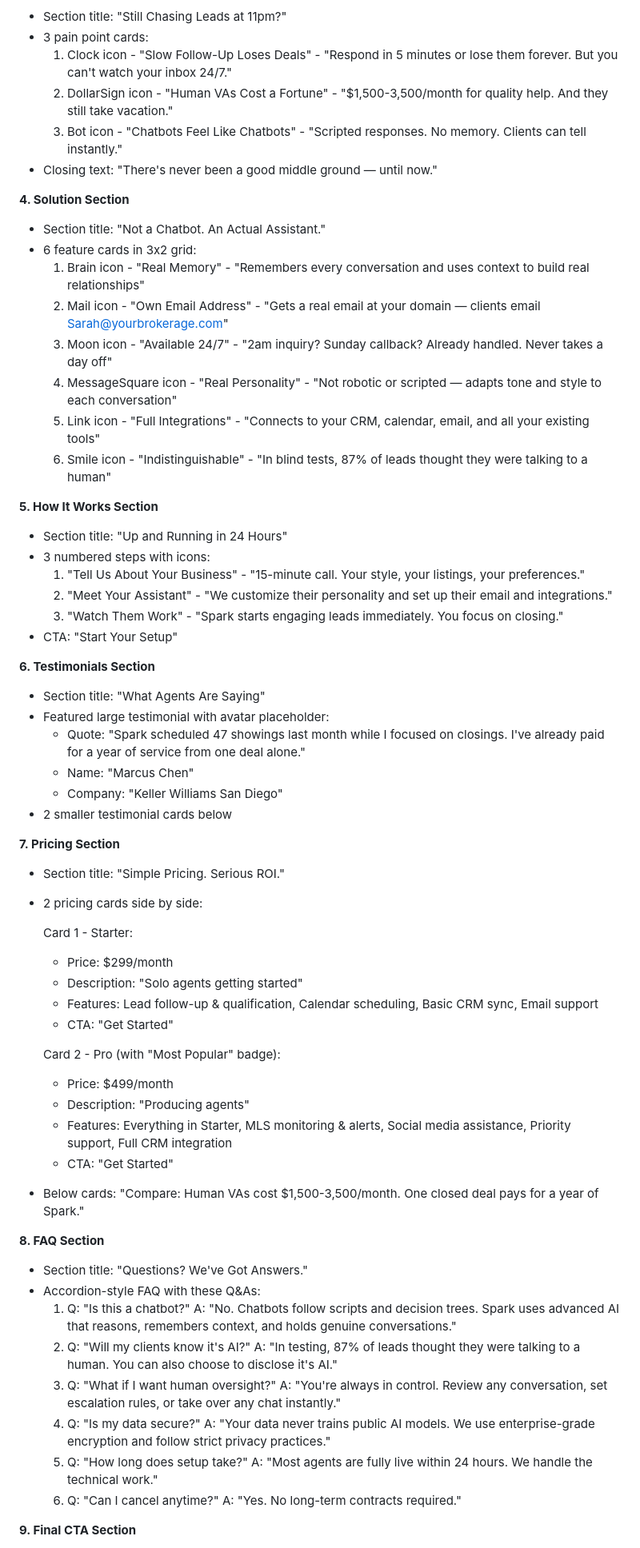
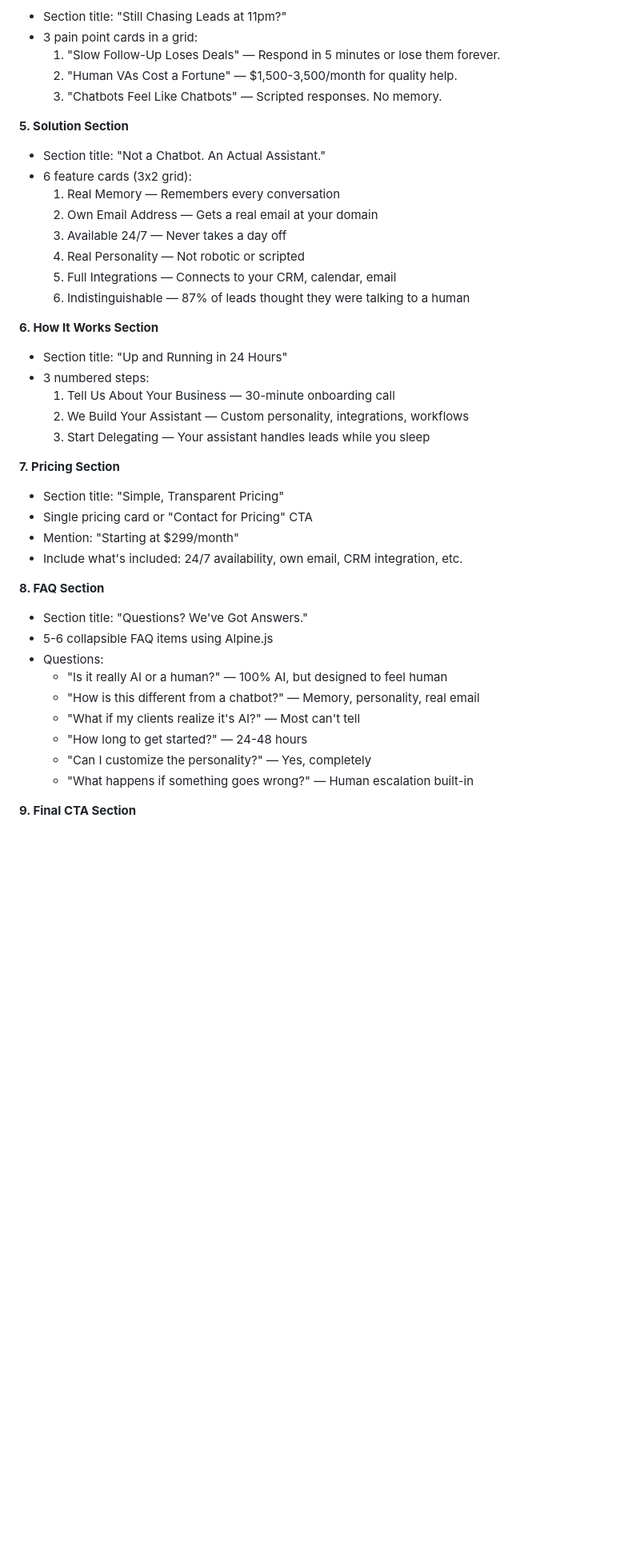
Before and after one commit to frankr/buildwithspark-site, a Markdown page: GEMINI-PROMPT.md, the part around one of its changes. Shown at 80% size. Rendered like a GitHub page; blank space fills up the shorter version.

```diff
--- a/GEMINI-PROMPT.md
+++ b/GEMINI-PROMPT.md
@@ -82,62 +91,41 @@ Build these sections in order:
 - Section title: "Still Chasing Leads at 11pm?"
-- 3 pain point cards:
-  1. Clock icon - "Slow Follow-Up Loses Deals" - "Respond in 5 minutes or lose them forever. But you can't watch your inbox 24/7."
-  2. DollarSign icon - "Human VAs Cost a Fortune" - "$1,500-3,500/month for quality help. And they still take vacation."
-  3. Bot icon - "Chatbots Feel Like Chatbots" - "Scripted responses. No memory. Clients can tell instantly."
-- Closing text: "There's never been a good middle ground — until now."
+- 3 pain point cards in a grid:
+  1. "Slow Follow-Up Loses Deals" — Respond in 5 minutes or lose them forever.
+  2. "Human VAs Cost a Fortune" — $1,500-3,500/month for quality help.
+  3. "Chatbots Feel Like Chatbots" — Scripted responses. No memory.
 
-**4. Solution Section**
+**5. Solution Section**
 - Section title: "Not a Chatbot. An Actual Assistant."
-- 6 feature cards in 3x2 grid:
-  1. Brain icon - "Real Memory" - "Remembers every conversation and uses context to build real relationships"
-  2. Mail icon - "Own Email Address" - "Gets a real email at your domain — clients email Sarah@yourbrokerage.com"
-  3. Moon icon - "Available 24/7" - "2am inquiry? Sunday callback? Already handled. Never takes a day off"
-  4. MessageSquare icon - "Real Personality" - "Not robotic or scripted — adapts tone and style to each conversation"
-  5. Link icon - "Full Integrations" - "Connects to your CRM, calendar, email, and all your existing tools"
-  6. Smile icon - "Indistinguishable" - "In blind tests, 87% of leads thought they were talking to a human"
+- 6 feature cards (3x2 grid):
+  1. Real Memory — Remembers every conversation
+  2. Own Email Address — Gets a real email at your domain
+  3. Available 24/7 — Never takes a day off
+  4. Real Personality — Not robotic or scripted
+  5. Full Integrations — Connects to your CRM, calendar, email
+  6. Indistinguishable — 87% of leads thought they were talking to a human
 
-**5. How It Works Section**
+**6. How It Works Section**
 - Section title: "Up and Running in 24 Hours"
-- 3 numbered steps with icons:
-  1. "Tell Us About Your Business" - "15-minute call. Your style, your listings, your preferences."
-  2. "Meet Your Assistant" - "We customize their personality and set up their email and integrations."
-  3. "Watch Them Work" - "Spark starts engaging leads immediately. You focus on closing."
-- CTA: "Start Your Setup"
-
-**6. Testimonials Section**
-- Section title: "What Agents Are Saying"
-- Featured large testimonial with avatar placeholder:
-  - Quote: "Spark scheduled 47 showings last month while I focused on closings. I've already paid for a year of service from one deal alone."
-  - Name: "Marcus Chen"
-  - Company: "Keller Williams San Diego"
-- 2 smaller testimonial cards below
+- 3 numbered steps:
+  1. Tell Us About Your Business — 30-minute onboarding call
+  2. We Build Your Assistant — Custom personality, integrations, workflows
+  3. Start Delegating — Your assistant handles leads while you sleep
 
 **7. Pricing Section**
-- Section title: "Simple Pricing. Serious ROI."
-- 2 pricing cards side by side:
-
-  Card 1 - Starter:
-  - Price: $299/month
-  - Description: "Solo agents getting started"
-  - Features: Lead follow-up & qualification, Calendar scheduling, Basic CRM sync, Email support
-  - CTA: "Get Started"
-
-  Card 2 - Pro (with "Most Popular" badge):
-  - Price: $499/month
-  - Description: "Producing agents"
-  - Features: Everything in Starter, MLS monitoring & alerts, Social media assistance, Priority support, Full CRM integration
-  - CTA: "Get Started"
-
-- Below cards: "Compare: Human VAs cost $1,500-3,500/month. One closed deal pays for a year of Spark."
+- Section title: "Simple, Transparent Pricing"
+- Single pricing card or "Contact for Pricing" CTA
+- Mention: "Starting at $299/month"
+- Include what's included: 24/7 availability, own email, CRM integration, etc.
 
 **8. FAQ Section**
 - Section title: "Questions? We've Got Answers."
-- Accordion-style FAQ with these Q&As:
-  1. Q: "Is this a chatbot?" A: "No. Chatbots follow scripts and decision trees. Spark uses advanced AI that reasons, remembers context, and holds genuine conversations."
-  2. Q: "Will my clients know it's AI?" A: "In testing, 87% of leads thought they were talking to a human. You can also choose to disclose it's AI."
-  3. Q: "What if I want human oversight?" A: "You're always in control. Review any conversation, set escalation rules, or take over any chat instantly."
-  4. Q: "Is my data secure?" A: "Your data never trains public AI models. We use enterprise-grade encryption and follow strict privacy practices."
-  5. Q: "How long does setup take?" A: "Most agents are fully live within 24 hours. We handle the technical work."
-  6. Q: "Can I cancel anytime?" A: "Yes. No long-term contracts required."
+- 5-6 collapsible FAQ items using Alpine.js
+- Questions:
+  - "Is it really AI or a human?" — 100% AI, but designed to feel human
+  - "How is this different from a chatbot?" — Memory, personality, real email
+  - "What if my clients realize it's AI?" — Most can't tell
+  - "How long to get started?" — 24-48 hours
+  - "Can I customize the personality?" — Yes, completely
+  - "What happens if something goes wrong?" — Human escalation built-in
 
 **9. Final CTA Section**
```
Also changed, not shown: other parts of GEMINI-PROMPT.md (+117 -130 lines), BUILD-SPEC.md (+26 -35 lines).
